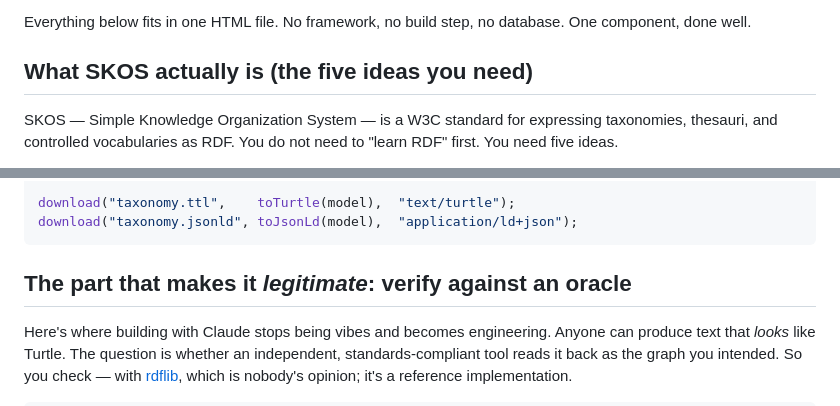
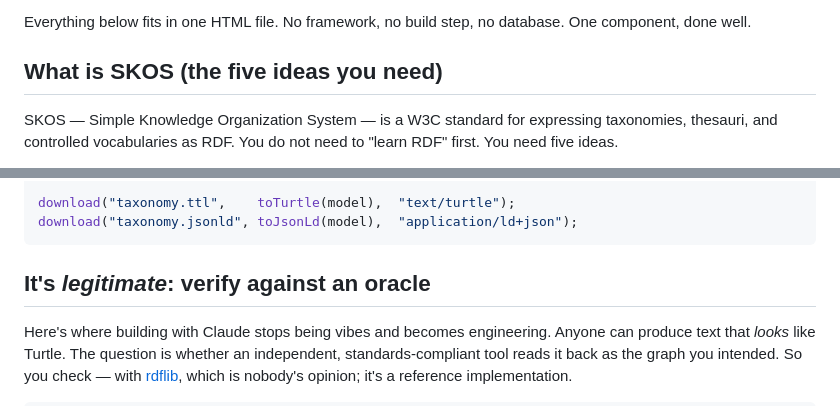
Before and after one commit to jesstalisman-ia/intentional-arrangement-skos, a Markdown page: docs/skos-editor-code-walkthrough.md, 2 parts joined by grey strips. Rendered like a GitHub page.

Commit message:
Update SKOS editor walkthrough headings for clarity

````diff
--- a/docs/skos-editor-code-walkthrough.md
+++ b/docs/skos-editor-code-walkthrough.md
@@ -6,7 +6,7 @@ Most "build an app with AI" tutorials pick something with no ground truth — a
 
 Everything below fits in one HTML file. No framework, no build step, no database. One component, done well.
 
-## What SKOS actually is (the five ideas you need)
+## What is SKOS (the five ideas you need)
 
 SKOS — Simple Knowledge Organization System — is a W3C standard for expressing taxonomies, thesauri, and controlled vocabularies as RDF. You do not need to "learn RDF" first. You need five ideas.
 
@@ -219,7 +219,7 @@ download("taxonomy.ttl",    toTurtle(model),  "text/turtle");
 download("taxonomy.jsonld", toJsonLd(model),  "application/ld+json");
 ```
 
-## The part that makes it *legitimate*: verify against an oracle
+## It's *legitimate*: verify against an oracle
 
 Here's where building with Claude stops being vibes and becomes engineering. Anyone can produce text that *looks* like Turtle. The question is whether an independent, standards-compliant tool reads it back as the graph you intended. So you check — with [rdflib](https://rdflib.readthedocs.io/), which is nobody's opinion; it's a reference implementation.
 
````
